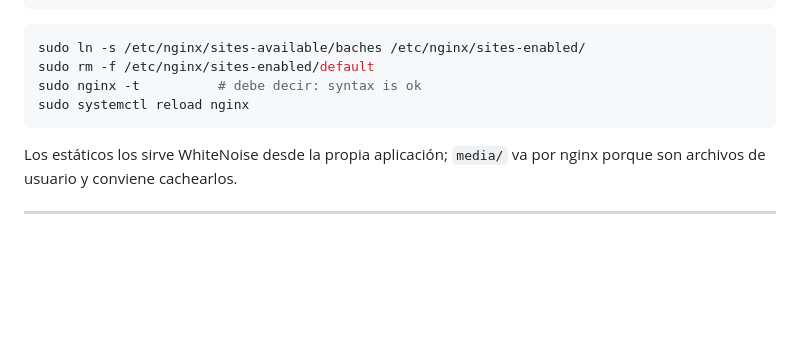
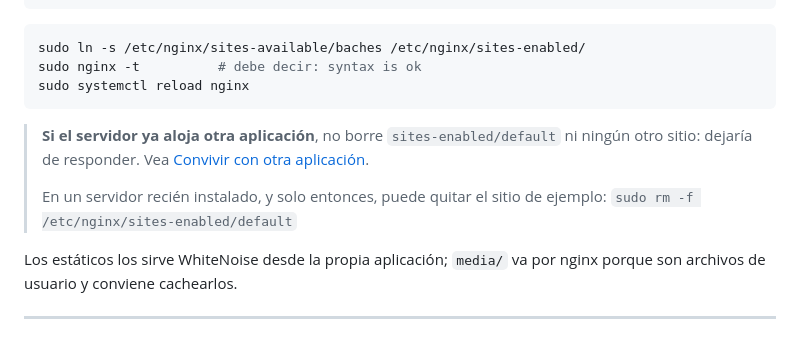
Before and after one commit to DENIS-DEVELOPER-oss/Detector_baches_final, a Markdown page: DESPLIEGUE.md, the part around one of its changes. Drawn GitHub-style; blank space fills up the shorter version.

````diff
--- a/DESPLIEGUE.md
+++ b/DESPLIEGUE.md
@@ -287,10 +287,15 @@ server {
 
 ```bash
 sudo ln -s /etc/nginx/sites-available/baches /etc/nginx/sites-enabled/
-sudo rm -f /etc/nginx/sites-enabled/default
 sudo nginx -t          # debe decir: syntax is ok
 sudo systemctl reload nginx
 ```
+
+> **Si el servidor ya aloja otra aplicación**, no borre `sites-enabled/default` ni ningún
+> otro sitio: dejaría de responder. Vea [Convivir con otra aplicación](#convivir-con-otra-aplicacion).
+>
+> En un servidor recién instalado, y solo entonces, puede quitar el sitio de ejemplo:
+> `sudo rm -f /etc/nginx/sites-enabled/default`
 
 Los estáticos los sirve WhiteNoise desde la propia aplicación; `media/` va por nginx
 porque son archivos de usuario y conviene cachearlos.
````
Also changed, not shown: other parts of DESPLIEGUE.md (+79 -0 lines).
